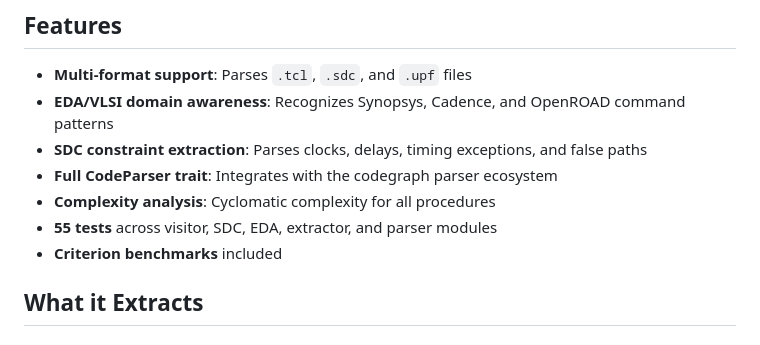
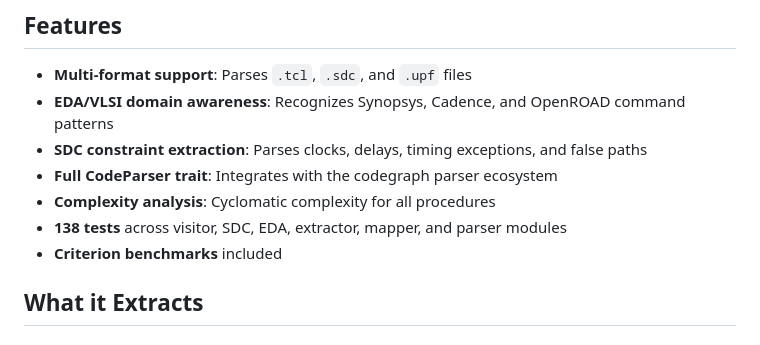
Before and after one commit to codegraph-ai/CodeGraph, a Markdown page: crates/codegraph-tcl/README.md, the part around the change. Drawn GitHub-style.

Commit message:
no-mistakes(document): docs: refresh stale test counts in python and tcl READMEs

```diff
--- a/crates/codegraph-tcl/README.md
+++ b/crates/codegraph-tcl/README.md
@@ -9,7 +9,7 @@ Tcl/SDC/UPF parser for CodeGraph — extracts code entities, EDA commands, and S
 - **SDC constraint extraction**: Parses clocks, delays, timing exceptions, and false paths
 - **Full CodeParser trait**: Integrates with the codegraph parser ecosystem
 - **Complexity analysis**: Cyclomatic complexity for all procedures
-- **55 tests** across visitor, SDC, EDA, extractor, and parser modules
+- **138 tests** across visitor, SDC, EDA, extractor, mapper, and parser modules
 - **Criterion benchmarks** included
 
 ## What it Extracts
```
Also changed, not shown: crates/codegraph-python/README.md (+1 -1 lines).
